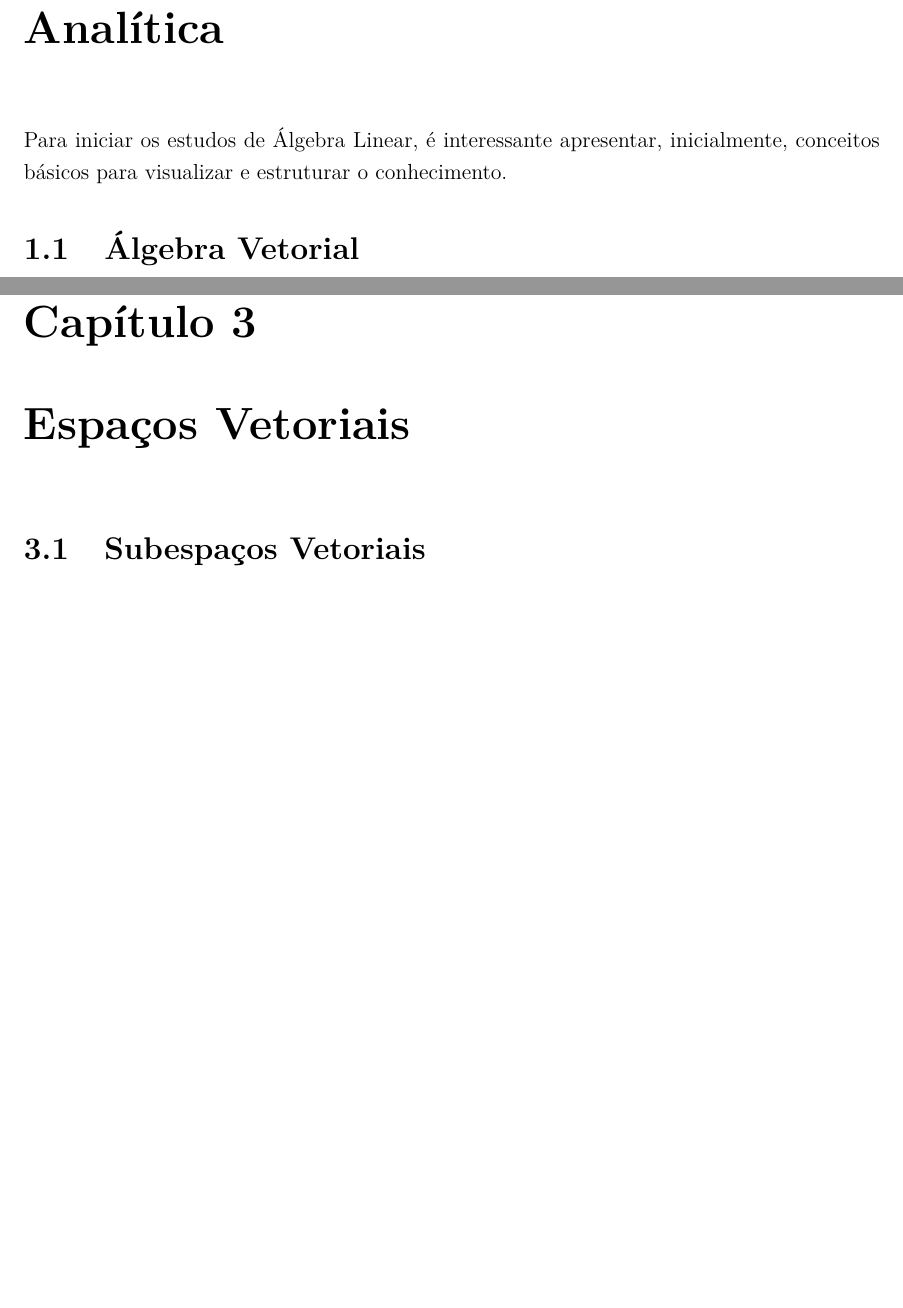
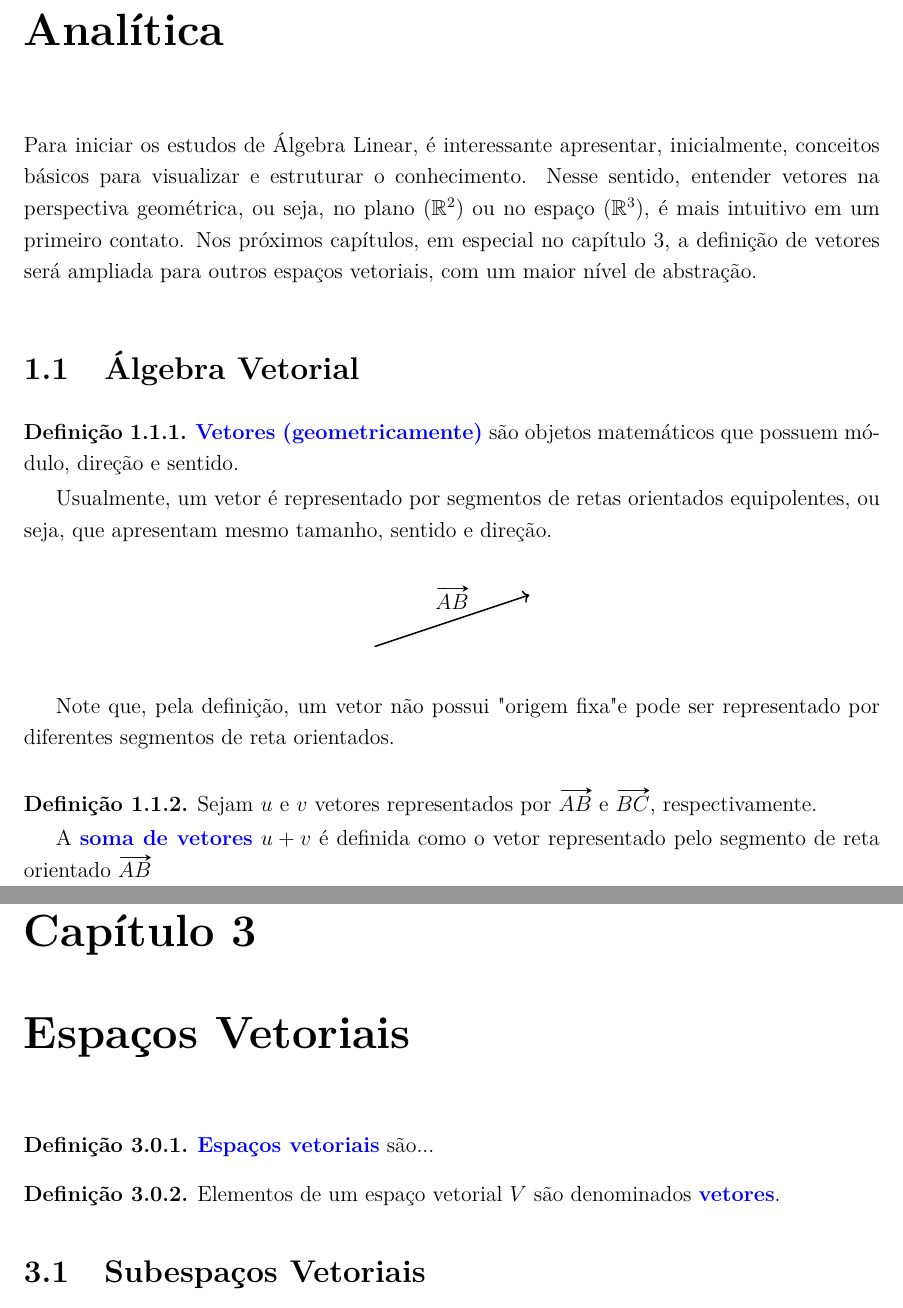
Before and after one commit to AnizioAmassa/Livro-de-algebra, a LaTeX book (introducao-e-revisao-de-algebra-linear/main.tex, which reads introducao-e-revisao-de-algebra-linear/capitulos/capitulo01.tex, introducao-e-revisao-de-algebra-linear/capitulos/capitulo03.tex, introducao-e-revisao-de-algebra-linear/preamble.tex): two parts of pages 7 and 11 of 19, joined at a grey line, cut so that both start at the same text, the shorter picture padded with empty space. Compiled offline with pdfLaTeX.

Commit message:
atualizando prefacio e capitulo 1

```diff
--- a/introducao-e-revisao-de-algebra-linear/capitulos/capitulo01.tex
+++ b/introducao-e-revisao-de-algebra-linear/capitulos/capitulo01.tex
@@ -2,9 +2,25 @@
 \begin{document}
 
 	\chapter{Álgebra Vetorial e Geometria Analítica}
-	Para iniciar os estudos de Álgebra Linear, é interessante apresentar, inicialmente, conceitos básicos para visualizar e estruturar o conhecimento.
+	Para iniciar os estudos de Álgebra Linear, é interessante apresentar, inicialmente, conceitos básicos para visualizar e estruturar o conhecimento. Nesse sentido, entender vetores na perspectiva geométrica, ou seja, no plano ($\mathbb{R}^2$) ou no espaço ($\mathbb{R}^3$), é mais intuitivo em um primeiro contato. Nos próximos capítulos, em especial no capítulo 3, a definição de vetores será ampliada para outros espaços vetoriais, com um maior nível de abstração.
 
 	\section{Álgebra Vetorial}
+		\begin{definicao}
+			\azul{Vetores (geometricamente)} são objetos matemáticos que possuem módulo, direção e sentido.
+
+			Usualmente, um vetor é representado por segmentos de retas orientados equipolentes, ou seja, que apresentam mesmo tamanho, sentido e direção.
+			\begin{center}
+				\begin{tikzpicture}
+					\draw[thick] [->] (0,0) -- (3,1) node[midway, above=2pt] {$\vv{AB}$};
+				\end{tikzpicture}
+			\end{center}
+		\end{definicao}
+		Note que, pela definição, um vetor não possui "origem fixa" e pode ser representado por diferentes segmentos de reta orientados.
+		\begin{definicao}
+			Sejam $u$ e $v$ vetores representados por $\vv{AB}$ e $\vv{BC}$, respectivamente.
+
+			A \azul{soma de vetores} $u+v$ é definida como o vetor representado pelo segmento de reta orientado $\vv{AB}$
+		\end{definicao}
 	\section{Geometria Analítica}
 	\section{Matrizes como Vetores}
 
--- a/introducao-e-revisao-de-algebra-linear/capitulos/capitulo03.tex
+++ b/introducao-e-revisao-de-algebra-linear/capitulos/capitulo03.tex
@@ -2,7 +2,12 @@
 \begin{document}
 
 	\chapter{Espaços Vetoriais}
-
+	\begin{definicao}
+		\azul{Espaços vetoriais} são...
+	\end{definicao}
+	\begin{definicao}
+		Elementos de um espaço vetorial $V$ são denominados \azul{vetores}.
+	\end{definicao}
 	\section{Subespaços Vetoriais}
 	\section{Base e Coordenadas}
 	\section{Ortogonalidade}
--- a/introducao-e-revisao-de-algebra-linear/preamble.tex
+++ b/introducao-e-revisao-de-algebra-linear/preamble.tex
@@ -45,6 +54,8 @@
 	\vspace{0.5cm}
 	\noindent\textbf{Exercício #1. }\itshape}{\vspace{0.3cm}}
 
+\newcommand{\azul}[1]{\textbf{\textcolor{blue}{#1}}}
+
 \newtcolorbox{solucao}[1][]{%
 	enhanced,
 	breakable,
```
Also changed, not shown: README.md, introducao-e-revisao-de-algebra-linear/preamble.tex (17 more changed lines).
